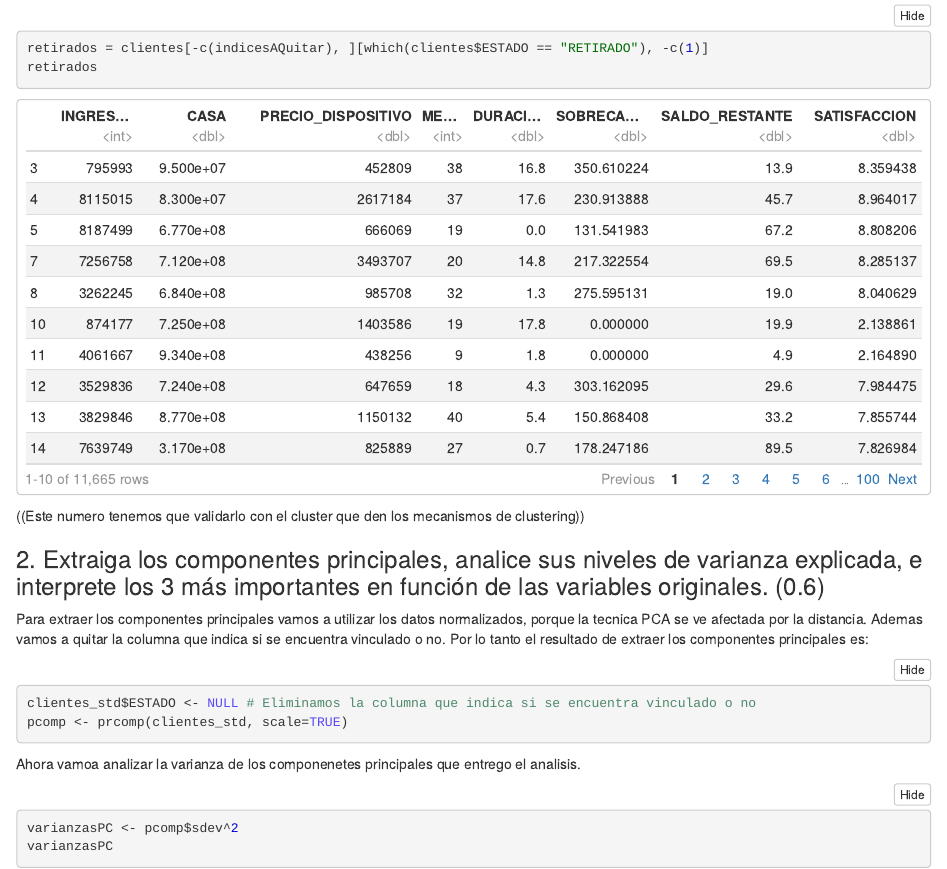
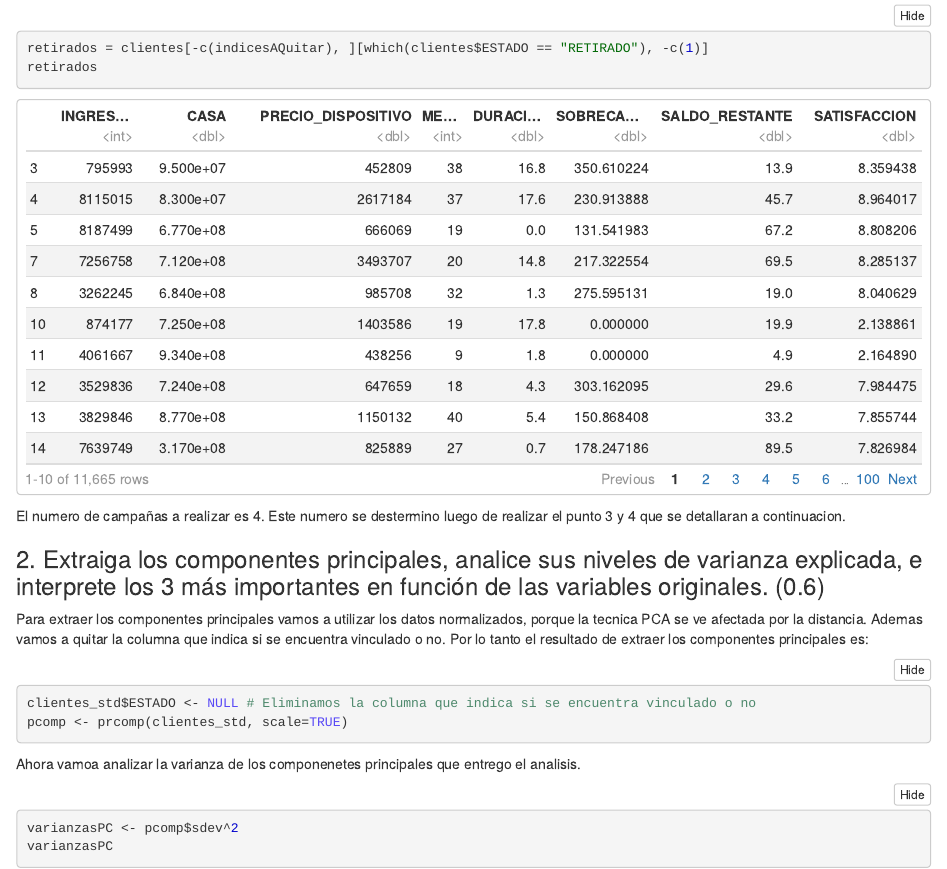
Before and after one commit to atc91/fad, an R Markdown document (notebook.Rmd): the page in a window 1100 px wide, from 10110 px down. The pictures show the output file notebook.nb.html that the author committed with the source, opened offline.

Commit message:
Finalizada parte 2.1

````diff
--- a/notebook.Rmd
+++ b/notebook.Rmd
@@ -244,7 +244,7 @@ retirados = clientes[-c(indicesAQuitar), ][which(clientes$ESTADO == "RETIRADO"),
 retirados
 ```
 
-((Este numero tenemos que validarlo con el cluster que den los mecanismos de clustering))
+El numero de campañas a realizar es 4. Este numero se destermino luego de realizar el punto 3 y 4 que se detallaran a continuacion.
 
 ### 2. Extraiga los componentes principales, analice sus niveles de varianza explicada, e interprete los 3 más importantes en función de las variables originales. (0.6)
 
````
Also changed, not shown: notebook.nb.html.
